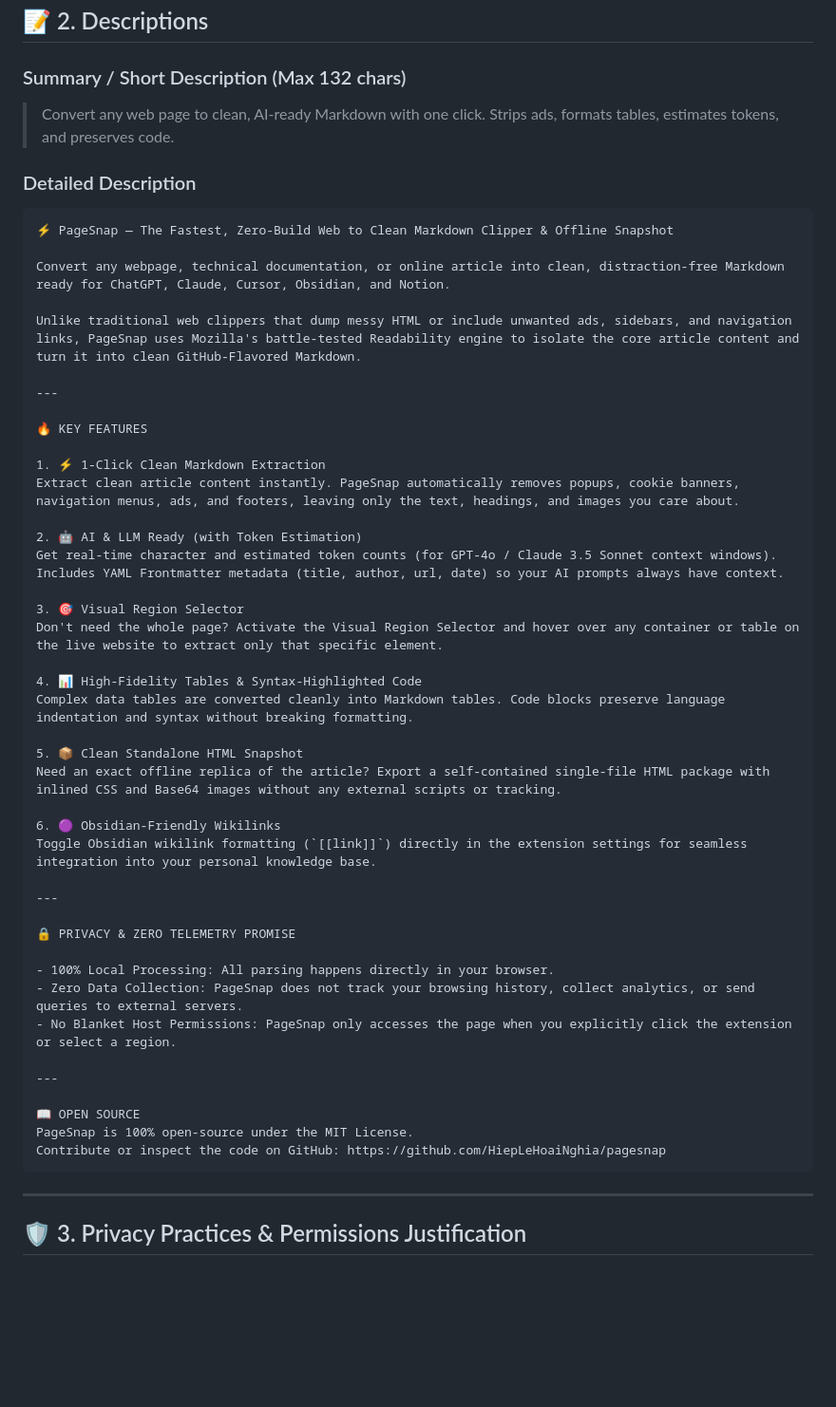
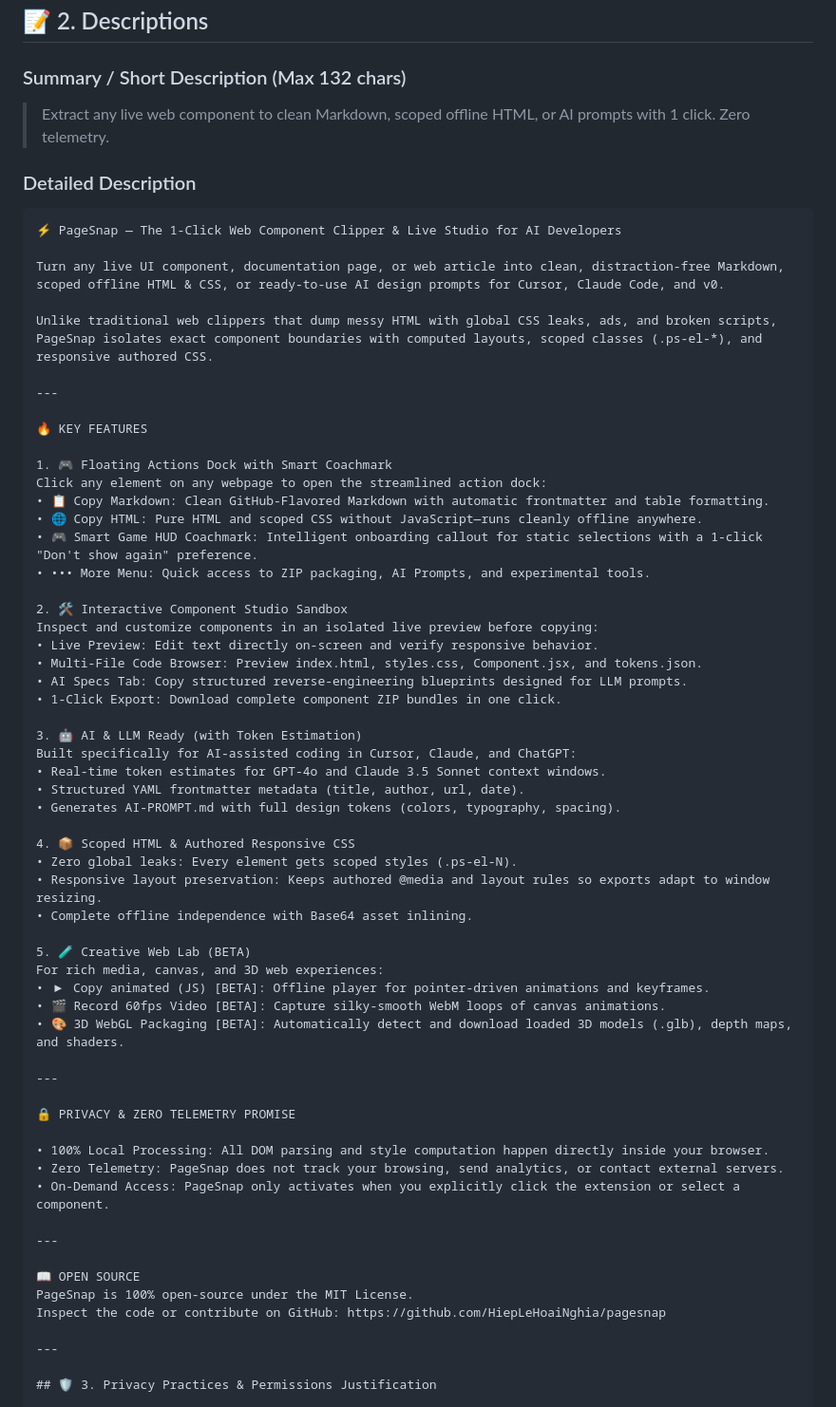
Before and after one commit to HiepLeHoaiNghia/pagesnap, a Markdown page: STORE_LISTING.md, the part around the change. Shown at 95% size. GitHub-like rendering; blank space fills up the shorter version.

````diff
--- a/STORE_LISTING.md
+++ b/STORE_LISTING.md
@@ -16,52 +16,64 @@ This document contains all pre-written copy, descriptions, and justification tex
 ## 📝 2. Descriptions
 
 ### Summary / Short Description (Max 132 chars)
-> Convert any web page to clean, AI-ready Markdown with one click. Strips ads, formats tables, estimates tokens, and preserves code.
+> Extract any live web component to clean Markdown, scoped offline HTML, or AI prompts with 1 click. Zero telemetry.
 
 ### Detailed Description
 ```markdown
-⚡ PageSnap — The Fastest, Zero-Build Web to Clean Markdown Clipper & Offline Snapshot
+⚡ PageSnap — The 1-Click Web Component Clipper & Live Studio for AI Developers
 
-Convert any webpage, technical documentation, or online article into clean, distraction-free Markdown ready for ChatGPT, Claude, Cursor, Obsidian, and Notion.
+Turn any live UI component, documentation page, or web article into clean, distraction-free Markdown, scoped offline HTML & CSS, or ready-to-use AI design prompts for Cursor, Claude Code, and v0.
 
-Unlike traditional web clippers that dump messy HTML or include unwanted ads, sidebars, and navigation links, PageSnap uses Mozilla's battle-tested Readability engine to isolate the core article content and turn it into clean GitHub-Flavored Markdown.
+Unlike traditional web clippers that dump messy HTML with global CSS leaks, ads, and broken scripts, PageSnap isolates exact component boundaries with computed layouts, scoped classes (.ps-el-*), and responsive authored CSS.
 
 ---
 
 🔥 KEY FEATURES
 
-1. ⚡ 1-Click Clean Markdown Extraction
-Extract clean article content instantly. PageSnap automatically removes popups, cookie banners, navigation menus, ads, and footers, leaving only the text, headings, and images you care about.
+1. 🎮 Floating Actions Dock with Smart Coachmark
+Click any element on any webpage to open the streamlined action dock:
+• 📋 Copy Markdown: Clean GitHub-Flavored Markdown with automatic frontmatter and table formatting.
+• 🌐 Copy HTML: Pure HTML and scoped CSS without JavaScript—runs cleanly offline anywhere.
+• 🎮 Smart Game HUD Coachmark: Intelligent onboarding callout for static selections with a 1-click "Don't show again" preference.
+• ••• More Menu: Quick access to ZIP packaging, AI Prompts, and experimental tools.
 
-2. 🤖 AI & LLM Ready (with Token Estimation)
-Get real-time character and estimated token counts (for GPT-4o / Claude 3.5 Sonnet context windows). Includes YAML Frontmatter metadata (title, author, url, date) so your AI prompts always have context.
+2. 🛠️ Interactive Component Studio Sandbox
+Inspect and customize components in an isolated live preview before copying:
+• Live Preview: Edit text directly on-screen and verify responsive behavior.
+• Multi-File Code Browser: Preview index.html, styles.css, Component.jsx, and tokens.json.
+• AI Specs Tab: Copy structured reverse-engineering blueprints designed for LLM prompts.
+• 1-Click Export: Download complete component ZIP bundles in one click.
 
-3. 🎯 Visual Region Selector
-Don't need the whole page? Activate the Visual Region Selector and hover over any container or table on the live website to extract only that specific element.
+3. 🤖 AI & LLM Ready (with Token Estimation)
+Built specifically for AI-assisted coding in Cursor, Claude, and ChatGPT:
+• Real-time token estimates for GPT-4o and Claude 3.5 Sonnet context windows.
+• Structured YAML frontmatter metadata (title, author, url, date).
+• Generates AI-PROMPT.md with full design tokens (colors, typography, spacing).
 
-4. 📊 High-Fidelity Tables & Syntax-Highlighted Code
-Complex data tables are converted cleanly into Markdown tables. Code blocks preserve language indentation and syntax without breaking formatting.
+4. 📦 Scoped HTML & Authored Responsive CSS
+• Zero global leaks: Every element gets scoped styles (.ps-el-N).
+• Responsive layout preservation: Keeps authored @media and layout rules so exports adapt to window resizing.
+• Complete offline independence with Base64 asset inlining.
 
-5. 📦 Clean Standalone HTML Snapshot
-Need an exact offline replica of the article? Export a self-contained single-file HTML package with inlined CSS and Base64 images without any external scripts or tracking.
-
-6. 🟣 Obsidian-Friendly Wikilinks
-Toggle Obsidian wikilink formatting (`[[link]]`) directly in the extension settings for seamless integration into your personal knowledge base.
+5. 🧪 Creative Web Lab (BETA)
+For rich media, canvas, and 3D web experiences:
+• ▶ Copy animated (JS) [BETA]: Offline player for pointer-driven animations and keyframes.
+• 🎬 Record 60fps Video [BETA]: Capture silky-smooth WebM loops of canvas animations.
+• 🎨 3D WebGL Packaging [BETA]: Automatically detect and download loaded 3D models (.glb), depth maps, and shaders.
 
 ---
 
 🔒 PRIVACY & ZERO TELEMETRY PROMISE
 
-- 100% Local Processing: All parsing happens directly in your browser.
-- Zero Data Collection: PageSnap does not track your browsing history, collect analytics, or send queries to external servers.
-- No Blanket Host Permissions: PageSnap only accesses the page when you explicitly click the extension or select a region.
+• 100% Local Processing: All DOM parsing and style computation happen directly inside your browser.
+• Zero Telemetry: PageSnap does not track your browsing, send analytics, or contact external servers.
+• On-Demand Access: PageSnap only activates when you explicitly click the extension or select a component.
 
 ---
 
 📖 OPEN SOURCE
 PageSnap is 100% open-source under the MIT License.
-Contribute or inspect the code on GitHub: https://github.com/HiepLeHoaiNghia/pagesnap
-```
+Inspect the code or contribute on GitHub: https://github.com/HiepLeHoaiNghia/pagesnap
 
 ---
 
````
Also changed, not shown: README.md (+20 -9 lines), docs/images/dock-coachmark-preview.png (added), docs/images/studio-preview.png (added).
